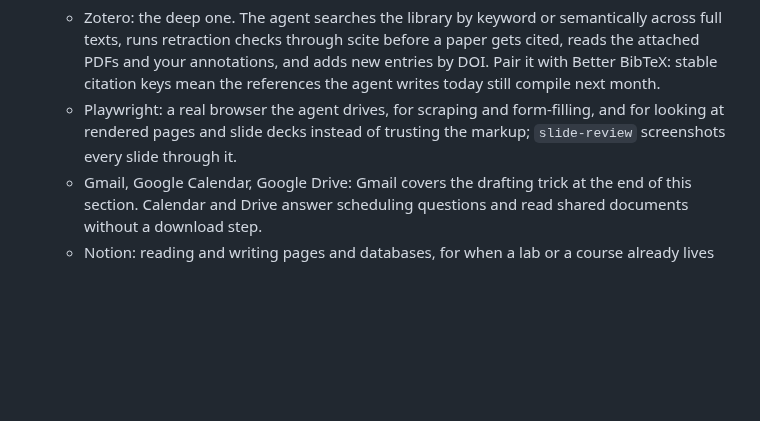
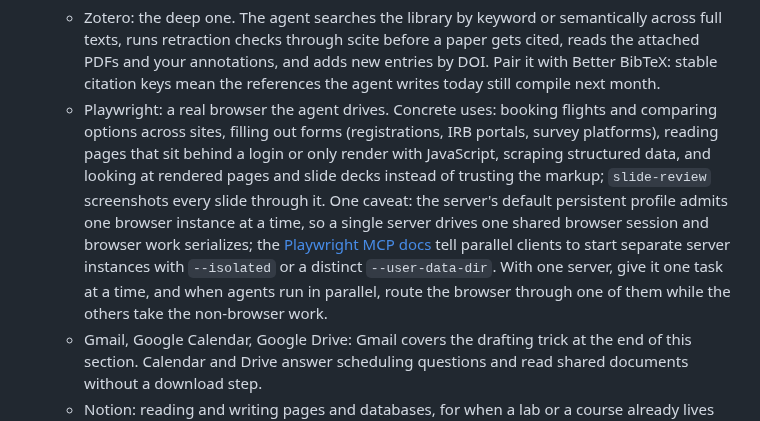
Before and after one commit to ericluo04/claude-academic-workflow, a Markdown page: README.md, the part around the change. GitHub-like rendering; blank space fills up the shorter version.

Commit message:
Expand the Playwright MCP entry with concrete uses and the shared-browser caveat
Co-Authored-By: Claude Fable 5 <noreply@anthropic.com>
Claude-Session: https://claude.ai/code/session_01KhDEtLKh8Dewa7K9bGhBaK

```diff
--- a/README.md
+++ b/README.md
@@ -97,7 +97,7 @@ A few of the higher-leverage discoveries from building this, none of them obviou
 
 - MCP integrations worth setting up:
   - Zotero: the deep one. The agent searches the library by keyword or semantically across full texts, runs retraction checks through scite before a paper gets cited, reads the attached PDFs and your annotations, and adds new entries by DOI. Pair it with Better BibTeX: stable citation keys mean the references the agent writes today still compile next month.
-  - Playwright: a real browser the agent drives, for scraping and form-filling, and for looking at rendered pages and slide decks instead of trusting the markup; `slide-review` screenshots every slide through it.
+  - Playwright: a real browser the agent drives. Concrete uses: booking flights and comparing options across sites, filling out forms (registrations, IRB portals, survey platforms), reading pages that sit behind a login or only render with JavaScript, scraping structured data, and looking at rendered pages and slide decks instead of trusting the markup; `slide-review` screenshots every slide through it. One caveat: the server's default persistent profile admits one browser instance at a time, so a single server drives one shared browser session and browser work serializes; the [Playwright MCP docs](https://github.com/microsoft/playwright-mcp) tell parallel clients to start separate server instances with `--isolated` or a distinct `--user-data-dir`. With one server, give it one task at a time, and when agents run in parallel, route the browser through one of them while the others take the non-browser work.
   - Gmail, Google Calendar, Google Drive: Gmail covers the drafting trick at the end of this section. Calendar and Drive answer scheduling questions and read shared documents without a download step.
   - Notion: reading and writing pages and databases, for when a lab or a course already lives there.
   - Hugging Face: model and dataset search plus repo files, for the ML side of a research pipeline.
```
